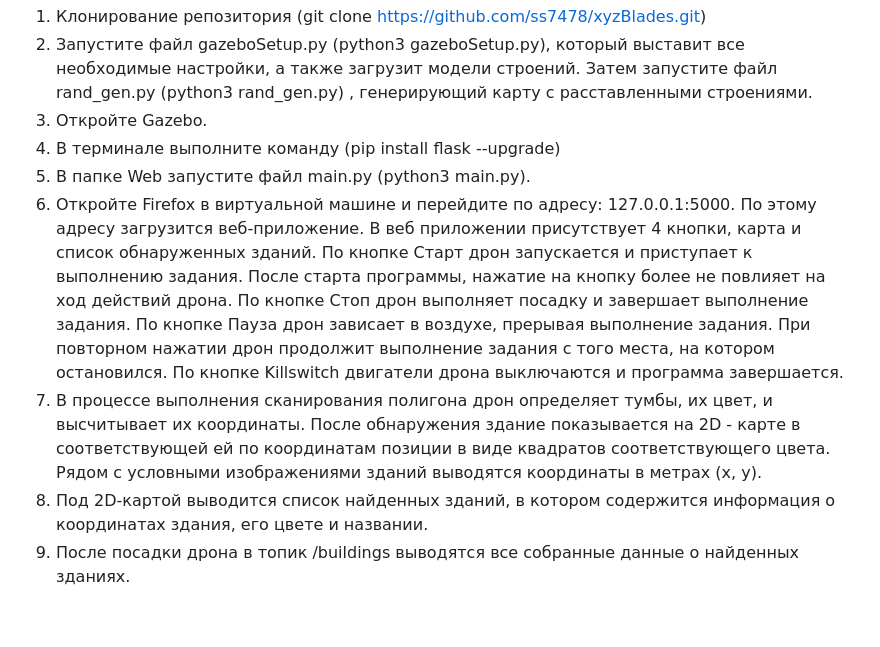
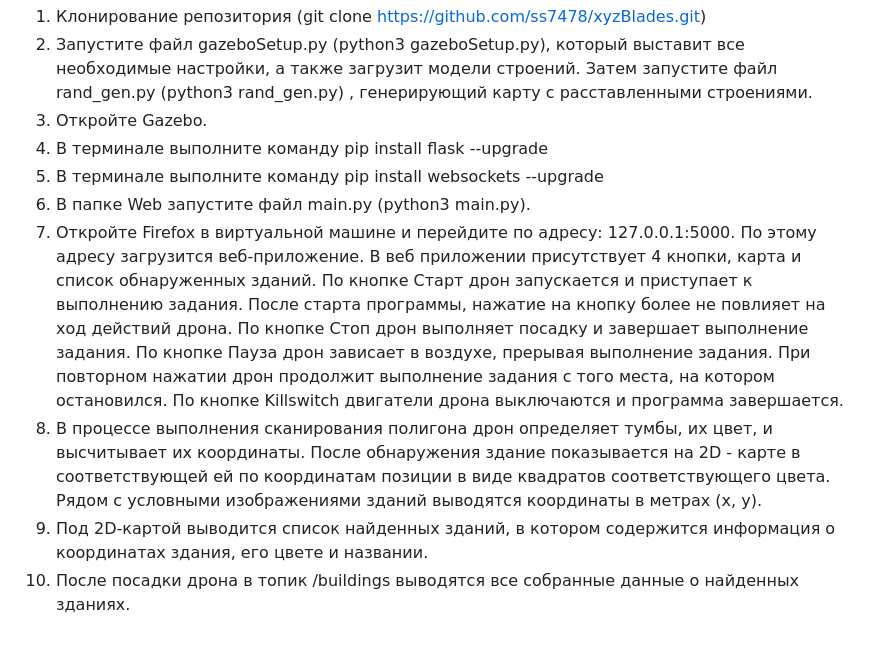
Before and after one commit to ss7478/MAD_Team, a Markdown page: README.md, the part around the change. GitHub-like rendering.

```diff
--- a/README.md
+++ b/README.md
@@ -3,15 +3,16 @@
 1. Клонирование репозитория (git clone https://github.com/ss7478/xyzBlades.git)
 2. Запустите файл gazeboSetup.py (python3 gazeboSetup.py), который выставит все необходимые настройки, а также загрузит модели строений. Затем запустите файл rand_gen.py (python3 rand_gen.py) , генерирующий карту с расставленными строениями.
 3. Откройте Gazebo.
-4. В терминале выполните команду (pip install flask --upgrade)
+4. В терминале выполните команду pip install flask --upgrade
+5. В терминале выполните команду pip install websockets --upgrade
 6. В папке Web запустите файл main.py  (python3 main.py).
-7. Откройте Firefox в виртуальной машине и перейдите по адресу: 127.0.0.1:5000. По этому адресу загрузится веб-приложение.
+8. Откройте Firefox в виртуальной машине и перейдите по адресу: 127.0.0.1:5000. По этому адресу загрузится веб-приложение.
      В веб приложении присутствует 4 кнопки, карта и список обнаруженных зданий.
        По кнопке Старт дрон запускается и приступает к выполнению задания. После старта программы, нажатие на кнопку более не повлияет на ход действий дрона.
        По кнопке Стоп дрон выполняет посадку и завершает выполнение задания.
        По кнопке Пауза дрон зависает в воздухе, прерывая выполнение задания. При повторном нажатии дрон продолжит выполнение задания с того места, на котором остановился.
        По кнопке Killswitch двигатели дрона выключаются и программа завершается.
-8. В процессе выполнения сканирования полигона дрон определяет тумбы, их цвет, и высчитывает их координаты. После обнаружения здание показывается на 2D - карте в
+9. В процессе выполнения сканирования полигона дрон определяет тумбы, их цвет, и высчитывает их координаты. После обнаружения здание показывается на 2D - карте в
    соответствующей ей по координатам позиции в виде квадратов соответствующего цвета. Рядом с условными изображениями зданий выводятся координаты в метрах (x, y).
-9. Под 2D-картой выводится список найденных зданий, в котором содержится информация о координатах здания, его цвете и названии.
-10. После посадки дрона в топик /buildings выводятся все собранные данные о найденных зданиях.
+10. Под 2D-картой выводится список найденных зданий, в котором содержится информация о координатах здания, его цвете и названии.
+11. После посадки дрона в топик /buildings выводятся все собранные данные о найденных зданиях.
```
